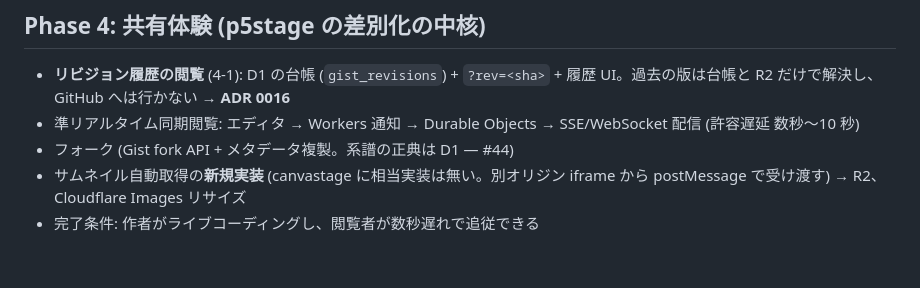
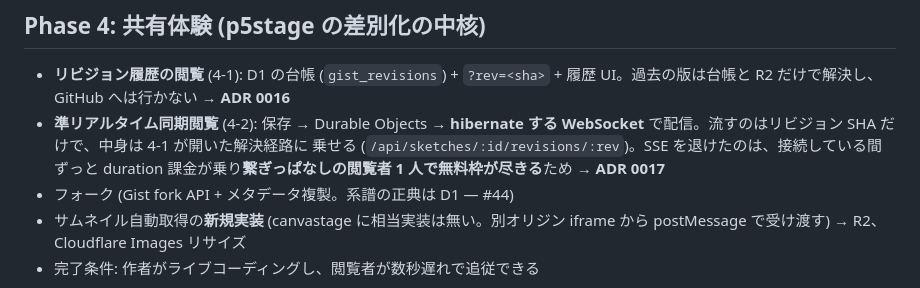
Before and after one commit to shinyaoguri/p5stage, a Markdown page: docs/roadmap.md, the part around the change. GitHub-like rendering; blank space fills up the shorter version.

```diff
--- a/docs/roadmap.md
+++ b/docs/roadmap.md
@@ -66,7 +66,10 @@ canvastage 移植の中核。保存機能なしで「書いて実行できる」
 
 - **リビジョン履歴の閲覧** (4-1): D1 の台帳 (`gist_revisions`) + `?rev=<sha>` +
   履歴 UI。過去の版は台帳と R2 だけで解決し、GitHub へは行かない → **ADR 0016**
-- 準リアルタイム同期閲覧: エディタ → Workers 通知 → Durable Objects → SSE/WebSocket 配信 (許容遅延 数秒〜10 秒)
+- **準リアルタイム同期閲覧** (4-2): 保存 → Durable Objects → **hibernate する
+  WebSocket** で配信。流すのはリビジョン SHA だけで、中身は 4-1 が開いた解決経路に
+  乗せる (`/api/sketches/:id/revisions/:rev`)。SSE を退けたのは、接続している間ずっと
+  duration 課金が乗り**繋ぎっぱなしの閲覧者 1 人で無料枠が尽きる**ため → **ADR 0017**
 - フォーク (Gist fork API + メタデータ複製。系譜の正典は D1 — #44)
 - サムネイル自動取得の**新規実装** (canvastage に相当実装は無い。別オリジン iframe から postMessage で受け渡す) → R2、Cloudflare Images リサイズ
 - 完了条件: 作者がライブコーディングし、閲覧者が数秒遅れで追従できる
```
Also changed, not shown: docs/decisions/0017-live-sync-over-hibernating-websockets.md (added, +149 -0 lines).
